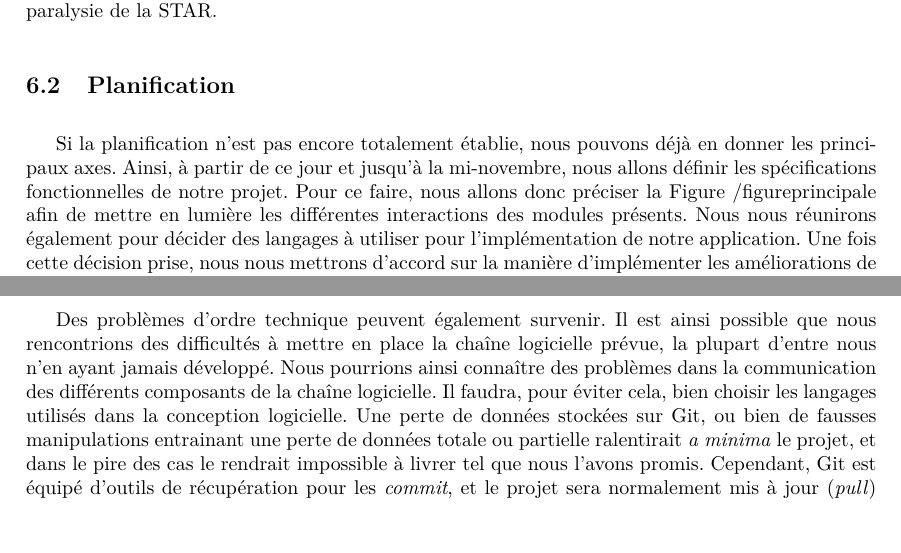
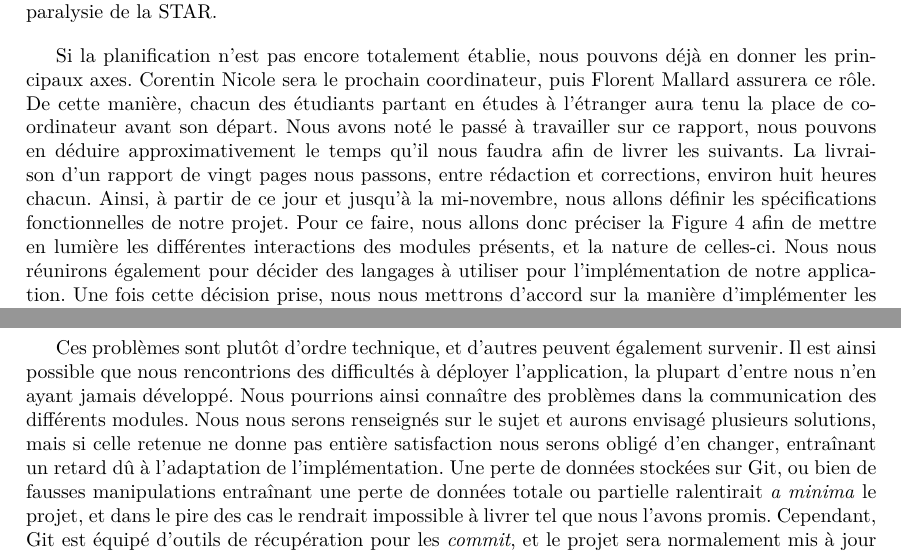
Before and after one commit to HKervadec/korrigolo, a LaTeX document (reports/1 - preetude/main.tex, which reads reports/1 - preetude/input/plannif.tex, reports/1 - preetude/input/risques.tex): two parts of pages 16 and 17 of 20, joined at a grey line, cut so that both start at the same text, the shorter picture padded with empty space. Compiled offline with pdfLaTeX.

Commit message:
Ajout début de planif et risques

```diff
--- a/reports/1 - preetude/input/plannif.tex
+++ b/reports/1 - preetude/input/plannif.tex
@@ -11,13 +13,12 @@
 
 	    Après cette introduction à ADTool, nous avons jugé utile un cours de cryptographie, afin de mieux saisir les protocoles de communication sécurisée. Gildas Avoine nous a donc dispensé ce cours durant deux heures de notre temps libre. Cela nous a permis d'appréhender les concepts de protection des cartes Korrigo, que nous serons sûrement amenés à analyser dans le cadre d'une paralysie de la STAR.
 
-				\subsection{Planification}
 		Si la planification n'est pas encore totalement établie, nous pouvons déjà en donner les principaux axes.
+		Corentin Nicole sera le prochain coordinateur, puis Florent Mallard assurera ce rôle. De cette manière, chacun des étudiants partant en études à l'étranger aura tenu la place de coordinateur avant son départ.
+		Nous avons noté le passé à travailler sur ce rapport, nous pouvons en déduire approximativement le temps qu'il nous faudra afin de livrer les suivants. La livraison d'un rapport de vingt pages nous passons, entre rédaction et corrections, environ huit heures chacun.
 		Ainsi, à partir de ce jour et jusqu'à la mi-novembre, nous allons définir les spécifications fonctionnelles de notre projet.
-		Pour ce faire, nous allons donc préciser la Figure /figureprincipale afin de mettre en lumière les différentes interactions des modules présents. Nous nous réunirons également pour décider des langages à utiliser pour l'implémentation de notre application.
+		Pour ce faire, nous allons donc préciser la Figure \ref{fig:archi} afin de mettre en lumière les différentes interactions des modules présents, et la nature de celles-ci. Nous nous réunirons également pour décider des langages à utiliser pour l'implémentation de notre application.
 		Une fois cette décision prise, nous nous mettrons d'accord sur la manière d'implémenter les améliorations de l'outil ADTool et sur la répartition des tâches.
 		Pour cela, jusqu'aux vacances de Noël, nous établirons la planification complète du projet. Elle sera plus individualisée et détaillée, et contiendra un diagramme de Gantt expliquant la répartition et la simultanéité des différentes tâches qui seront entreprises.
 		A ce moment nous pourrons aurons donc tous les outils nécessaires à la modélisation de notre projet.
 		De début 2015 à mi-février, nous définirons donc l'architecture de notre logiciel, et nous pourrons en parallèle commencer l'implémentation.
-
-	    % Ajouter nombre d'heures
--- a/reports/1 - preetude/input/risques.tex
+++ b/reports/1 - preetude/input/risques.tex
@@ -4,3 +3 @@
 
-    Des problèmes d'ordre technique peuvent également survenir. Il est ainsi possible que nous rencontrions des difficultés à mettre en place la chaîne logicielle prévue, la plupart d'entre nous n'en ayant jamais développé. Nous pourrions ainsi connaître des problèmes dans la communication des différents composants de la chaîne logicielle. Il faudra, pour éviter cela, bien choisir les langages utilisés dans la conception logicielle.
-    Une perte de données stockées sur Git, ou bien de fausses manipulations entrainant une perte de données totale ou partielle ralentirait \textit{a minima} le projet, et dans le pire des cas le rendrait impossible à livrer tel que nous l'avons promis. Cependant, Git est équipé d'outils de récupération pour les \textit{commit}, et le projet sera normalement mis à jour (\textit{pull}) sur chacun de nos ordinateurs personnels, réduisant quasiment ce risque à zéro.
@@ -7,3 +8,5 @@
+    Ces problèmes sont plutôt d'ordre technique, et d'autres peuvent également survenir. Il est ainsi possible que nous rencontrions des difficultés à déployer l'application, la plupart d'entre nous n'en ayant jamais développé. Nous pourrions ainsi connaître des problèmes dans la communication des différents modules. Nous nous serons renseignés sur le sujet et aurons envisagé plusieurs solutions, mais si celle retenue ne donne pas entière satisfaction nous serons obligé d'en changer, entraînant un retard dû à l'adaptation de l'implémentation.
+    Une perte de données stockées sur Git, ou bien de fausses manipulations entraînant une perte de données totale ou partielle ralentirait \textit{a minima} le projet, et dans le pire des cas le rendrait impossible à livrer tel que nous l'avons promis. Cependant, Git est équipé d'outils de récupération pour les \textit{commit}, et le projet sera normalement mis à jour (\textit{pull}) sur chacun de nos ordinateurs personnels, réduisant quasiment ce risque à zéro.
 
     % Approfondir risque:
     % Risque de pas suivre cahier charges
```
Also changed, not shown: reports/1 - preetude/input/plannif.tex (6 more changed lines), reports/1 - preetude/input/risques.tex (5 more changed lines).
